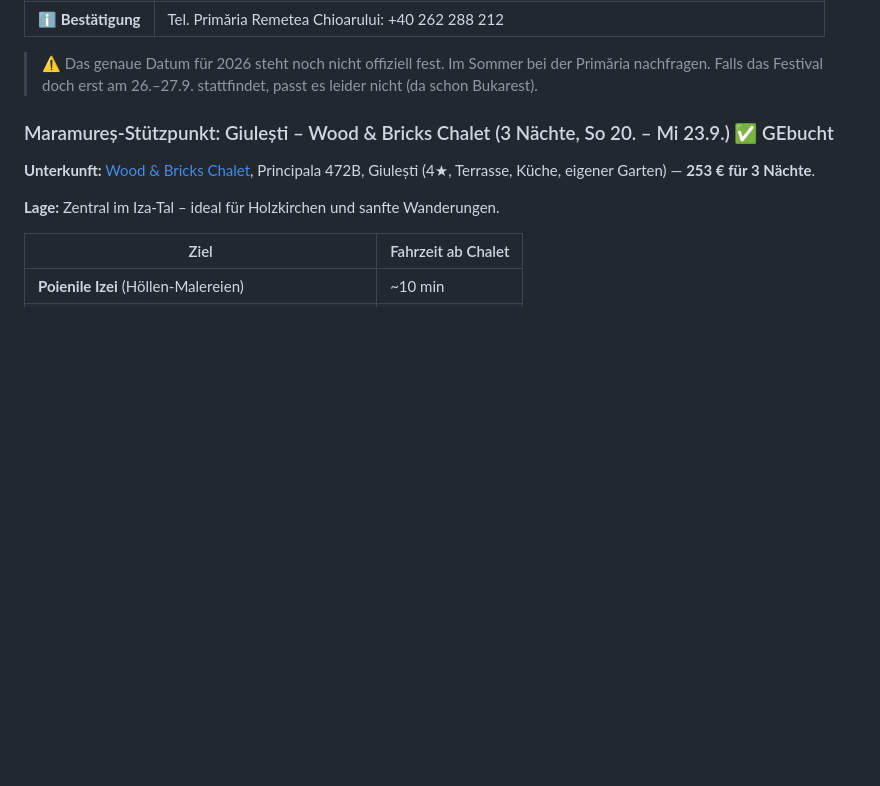
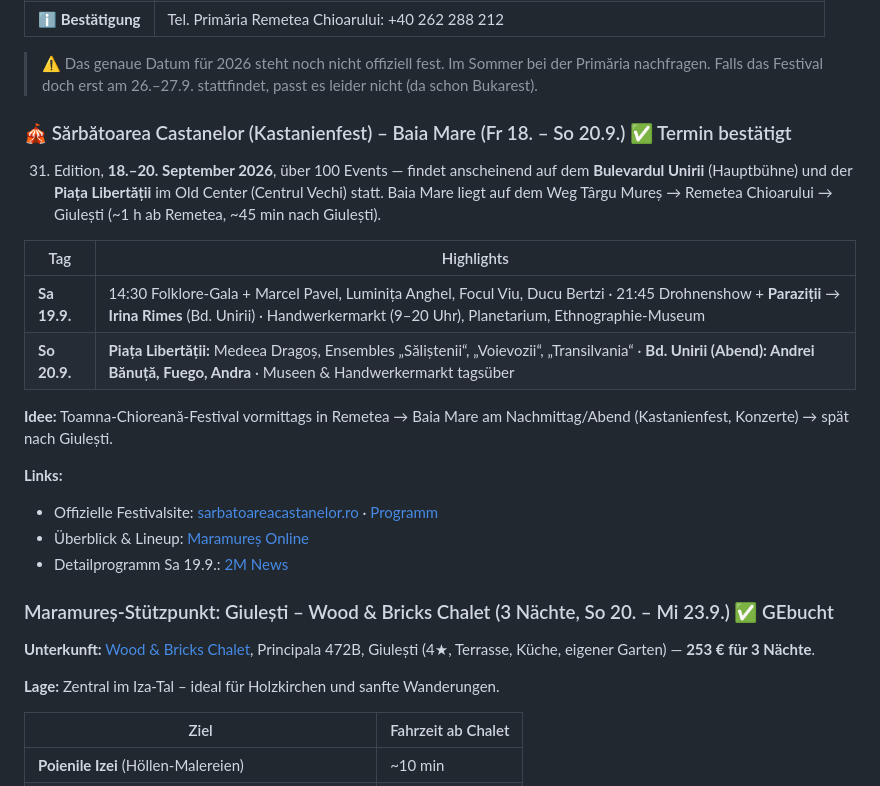
Before and after one commit to s-fuerst/ai-stuff, a Markdown page: rumänien/Reiseplan.md, the part around the change. Drawn GitHub-style; blank space fills up the shorter version.

Commit message:
update reiseplan festival 20.9

```diff
--- a/rumänien/Reiseplan.md
+++ b/rumänien/Reiseplan.md
@@ -219,6 +219,22 @@ Auf dem Weg von Târgu Mureș nach Giulești: **Umweg über Remetea Chioarului**
 
 > ⚠️ Das genaue Datum für 2026 steht noch nicht offiziell fest. Im Sommer bei der Primăria nachfragen. Falls das Festival doch erst am 26.–27.9. stattfindet, passt es leider nicht (da schon Bukarest).
 
+### 🎪 Sărbătoarea Castanelor (Kastanienfest) – Baia Mare (Fr 18. – So 20.9.) ✅ Termin bestätigt
+
+31. Edition, **18.–20. September 2026**, über 100 Events — findet anscheinend auf dem **Bulevardul Unirii** (Hauptbühne) und der **Piața Libertății** im Old Center (Centrul Vechi) statt. Baia Mare liegt auf dem Weg Târgu Mureș → Remetea Chioarului → Giulești (~1 h ab Remetea, ~45 min nach Giulești).
+
+| Tag | Highlights |
+|---|---|
+| **Sa 19.9.** | 14:30 Folklore-Gala + Marcel Pavel, Luminița Anghel, Focul Viu, Ducu Bertzi · 21:45 Drohnenshow + **Paraziții** → **Irina Rimes** (Bd. Unirii) · Handwerkermarkt (9–20 Uhr), Planetarium, Ethnographie-Museum |
+| **So 20.9.** | **Piața Libertății:** Medeea Dragoș, Ensembles „Săliștenii“, „Voievozii“, „Transilvania“ · **Bd. Unirii (Abend): Andrei Bănuță, Fuego, Andra** · Museen & Handwerkermarkt tagsüber |
+
+**Idee:** Toamna-Chioreană-Festival vormittags in Remetea → Baia Mare am Nachmittag/Abend (Kastanienfest, Konzerte) → spät nach Giulești.
+
+**Links:**
+- Offizielle Festivalsite: [sarbatoareacastanelor.ro](https://sarbatoareacastanelor.ro/) · [Programm](https://sarbatoareacastanelor.ro/evenimente.php)
+- Überblick & Lineup: [Maramureș Online](https://maramuresonline.ro/sarbatoarea-castanelor-2026-aduce-trei-zile-de-evenimente-la-baia-mare-irina-rimes-zdob-si-zdub-parazitii-andra-fuego-si-ducu-bertzi-printre-artistii-invitati/)
+- Detailprogramm Sa 19.9.: [2M News](https://2mnews.ro/programul-zilei-de-sambata-sarbatoarea-castanelor-2026-ce-concerte-spectacole-evenimente-sunt-programate-astazi-in-baia-mare/)
+
 <a id="maramures-stuetzpunkt"></a>
 ### Maramureș-Stützpunkt: Giulești – Wood & Bricks Chalet (3 Nächte, So 20. – Mi 23.9.) ✅ GEbucht
 
```
